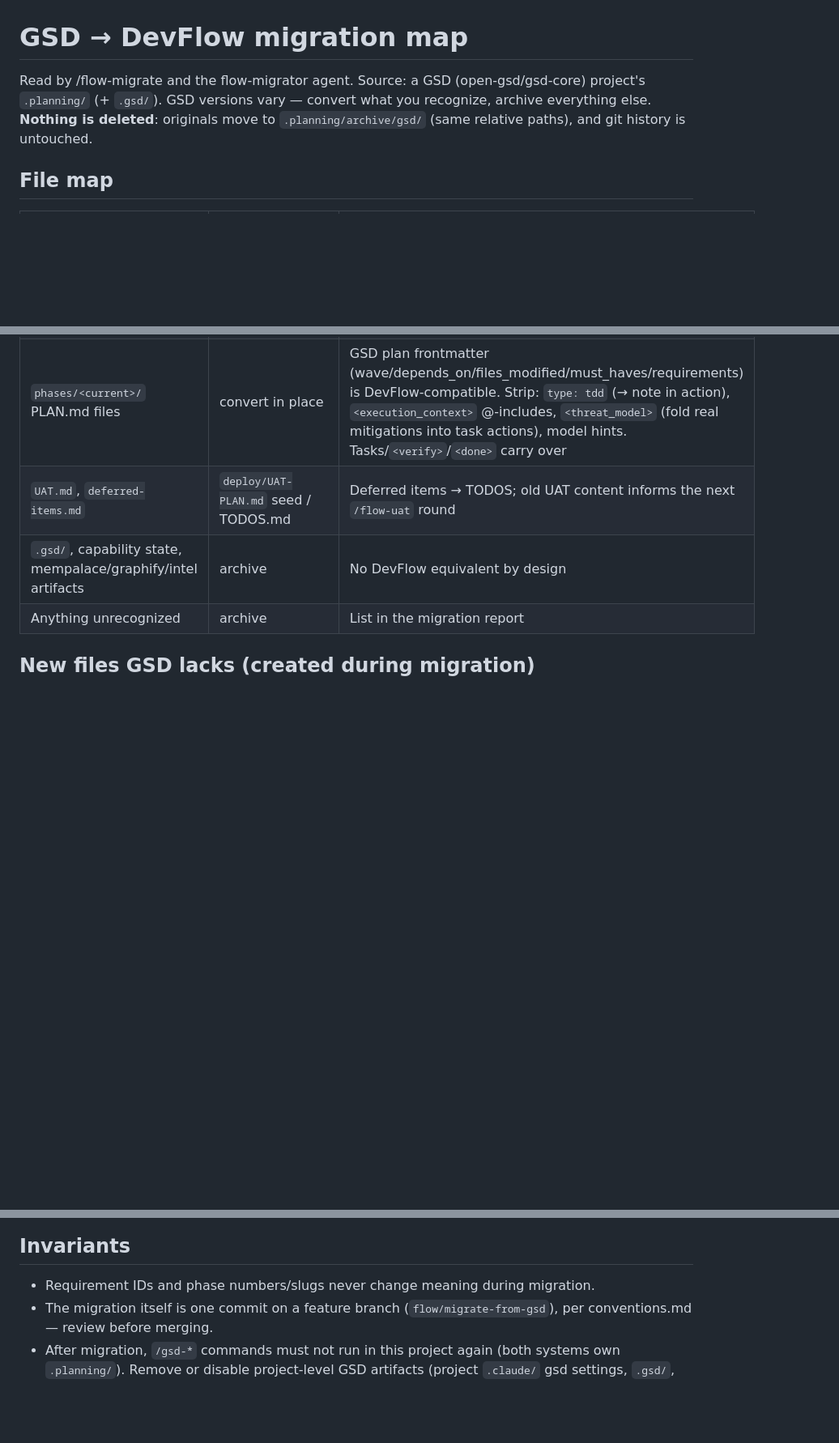
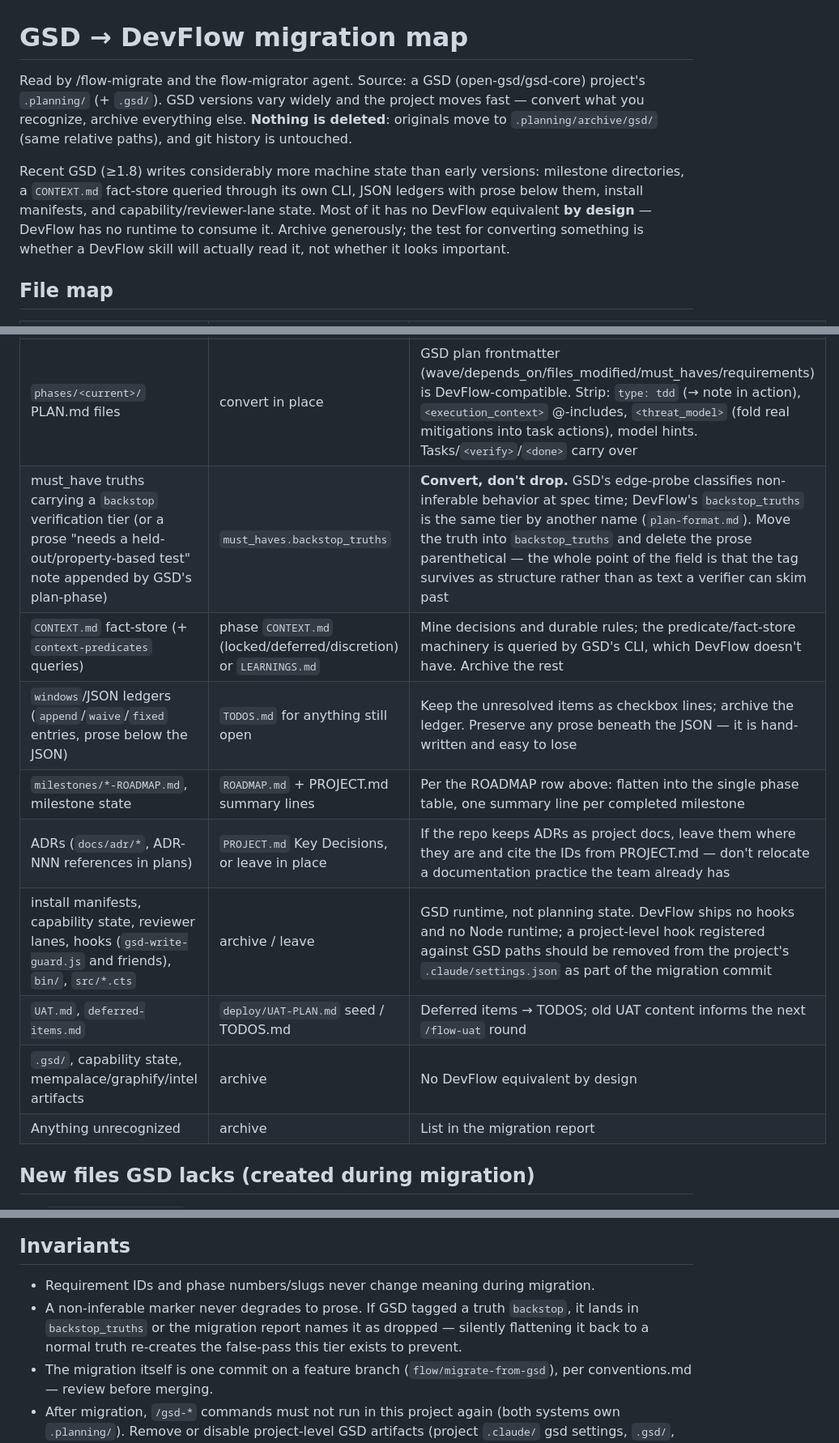
Before and after one commit to jbrianfrancis-ir/devflow, a Markdown page: references/migrate-gsd.md, 3 parts joined by grey strips. Shown at 81% size. Drawn GitHub-style; blank space fills up the shorter version.

Commit message:
docs(migrate): refresh the GSD map for current GSD artifacts
The map was written against an earlier GSD and has drifted. Recent GSD (>=1.8)
writes considerably more machine state: milestone roadmaps, a CONTEXT.md
fact-store queried through its own CLI, JSON ledgers carrying hand-written
prose beneath them, ADR references, install manifests, hooks, capability and
reviewer-lane state. Most has no DevFlow equivalent by design, since DevFlow
has no runtime to consume it — so the map now says to archive generously and
gives the test: convert it only if a DevFlow skill will actually read it.

The one addition that matters is a real bridge rather than an archive rule.
GSD's edge-probe already classifies non-inferable behavior at spec time and
carries it as a backstop verification tier; DevFlow now has the same tier as
must_haves.backstop_truths. Those convert directly, including the prose
"needs a held-out test" parenthetical GSD's plan-phase appends, which becomes
the structured field and stops being skimmable text. Made an invariant: a
non-inferable marker never degrades to prose during migration, because
flattening it back into an ordinary truth re-creates the false-pass the tier
exists to prevent.

Also called out that a project-level hook registered against GSD paths should
be removed as part of the migration commit — DevFlow ships none.

Co-Authored-By: Claude Opus 5 (1M context) <noreply@anthropic.com>

```diff
--- a/references/migrate-gsd.md
+++ b/references/migrate-gsd.md
@@ -1,6 +1,8 @@
 # GSD → DevFlow migration map
 
-Read by /flow-migrate and the flow-migrator agent. Source: a GSD (open-gsd/gsd-core) project's `.planning/` (+ `.gsd/`). GSD versions vary — convert what you recognize, archive everything else. **Nothing is deleted**: originals move to `.planning/archive/gsd/` (same relative paths), and git history is untouched.
+Read by /flow-migrate and the flow-migrator agent. Source: a GSD (open-gsd/gsd-core) project's `.planning/` (+ `.gsd/`). GSD versions vary widely and the project moves fast — convert what you recognize, archive everything else. **Nothing is deleted**: originals move to `.planning/archive/gsd/` (same relative paths), and git history is untouched.
+
+Recent GSD (≥1.8) writes considerably more machine state than early versions: milestone directories, a `CONTEXT.md` fact-store queried through its own CLI, JSON ledgers with prose below them, install manifests, and capability/reviewer-lane state. Most of it has no DevFlow equivalent **by design** — DevFlow has no runtime to consume it. Archive generously; the test for converting something is whether a DevFlow skill will actually read it, not whether it looks important.
 
 ## File map
 | GSD | DevFlow | How |
@@ -16,6 +18,12 @@ Read by /flow-migrate and the flow-migrator agent. Source: a GSD (open-gsd/gsd-c
 | `research/*.md` | phase `RESEARCH.md` or `codebase/DOCS.md` digest | Keep if it informs remaining phases; else archive |
 | `phases/<done>/` (SUMMARY exists + verified) | archive as-is | Immutable history. Optionally add a frontmatter-only SUMMARY stub if the dir is referenced by remaining work |
 | `phases/<current>/` PLAN.md files | convert in place | GSD plan frontmatter (wave/depends_on/files_modified/must_haves/requirements) is DevFlow-compatible. Strip: `type: tdd` (→ note in action), `<execution_context>` @-includes, `<threat_model>` (fold real mitigations into task actions), model hints. Tasks/`<verify>`/`<done>` carry over |
+| must_have truths carrying a `backstop` verification tier (or a prose "needs a held-out/property-based test" note appended by GSD's plan-phase) | `must_haves.backstop_truths` | **Convert, don't drop.** GSD's edge-probe classifies non-inferable behavior at spec time; DevFlow's `backstop_truths` is the same tier by another name (`plan-format.md`). Move the truth into `backstop_truths` and delete the prose parenthetical — the whole point of the field is that the tag survives as structure rather than as text a verifier can skim past |
+| `CONTEXT.md` fact-store (+ `context-predicates` queries) | phase `CONTEXT.md` (locked/deferred/discretion) or `LEARNINGS.md` | Mine decisions and durable rules; the predicate/fact-store machinery is queried by GSD's CLI, which DevFlow doesn't have. Archive the rest |
+| `windows`/JSON ledgers (`append`/`waive`/`fixed` entries, prose below the JSON) | `TODOS.md` for anything still open | Keep the unresolved items as checkbox lines; archive the ledger. Preserve any prose beneath the JSON — it is hand-written and easy to lose |
+| `milestones/*-ROADMAP.md`, milestone state | `ROADMAP.md` + PROJECT.md summary lines | Per the ROADMAP row above: flatten into the single phase table, one summary line per completed milestone |
+| ADRs (`docs/adr/*`, ADR-NNN references in plans) | `PROJECT.md` Key Decisions, or leave in place | If the repo keeps ADRs as project docs, leave them where they are and cite the IDs from PROJECT.md — don't relocate a documentation practice the team already has |
+| install manifests, capability state, reviewer lanes, hooks (`gsd-write-guard.js` and friends), `bin/`, `src/*.cts` | archive / leave | GSD runtime, not planning state. DevFlow ships no hooks and no Node runtime; a project-level hook registered against GSD paths should be removed from the project's `.claude/settings.json` as part of the migration commit |
 | `UAT.md`, `deferred-items.md` | `deploy/UAT-PLAN.md` seed / TODOS.md | Deferred items → TODOS; old UAT content informs the next `/flow-uat` round |
 | `.gsd/`, capability state, mempalace/graphify/intel artifacts | archive | No DevFlow equivalent by design |
 | Anything unrecognized | archive | List in the migration report |
@@ -28,5 +36,6 @@ Read by /flow-migrate and the flow-migrator agent. Source: a GSD (open-gsd/gsd-c
 
 ## Invariants
 - Requirement IDs and phase numbers/slugs never change meaning during migration.
+- A non-inferable marker never degrades to prose. If GSD tagged a truth `backstop`, it lands in `backstop_truths` or the migration report names it as dropped — silently flattening it back to a normal truth re-creates the false-pass this tier exists to prevent.
 - The migration itself is one commit on a feature branch (`flow/migrate-from-gsd`), per conventions.md — review before merging.
 - After migration, `/gsd-*` commands must not run in this project again (both systems own `.planning/`). Remove or disable project-level GSD artifacts (project `.claude/` gsd settings, `.gsd/`, GSD sections in CLAUDE.md) as part of the migration commit; uninstalling the GSD plugin globally is the human's choice.
```
